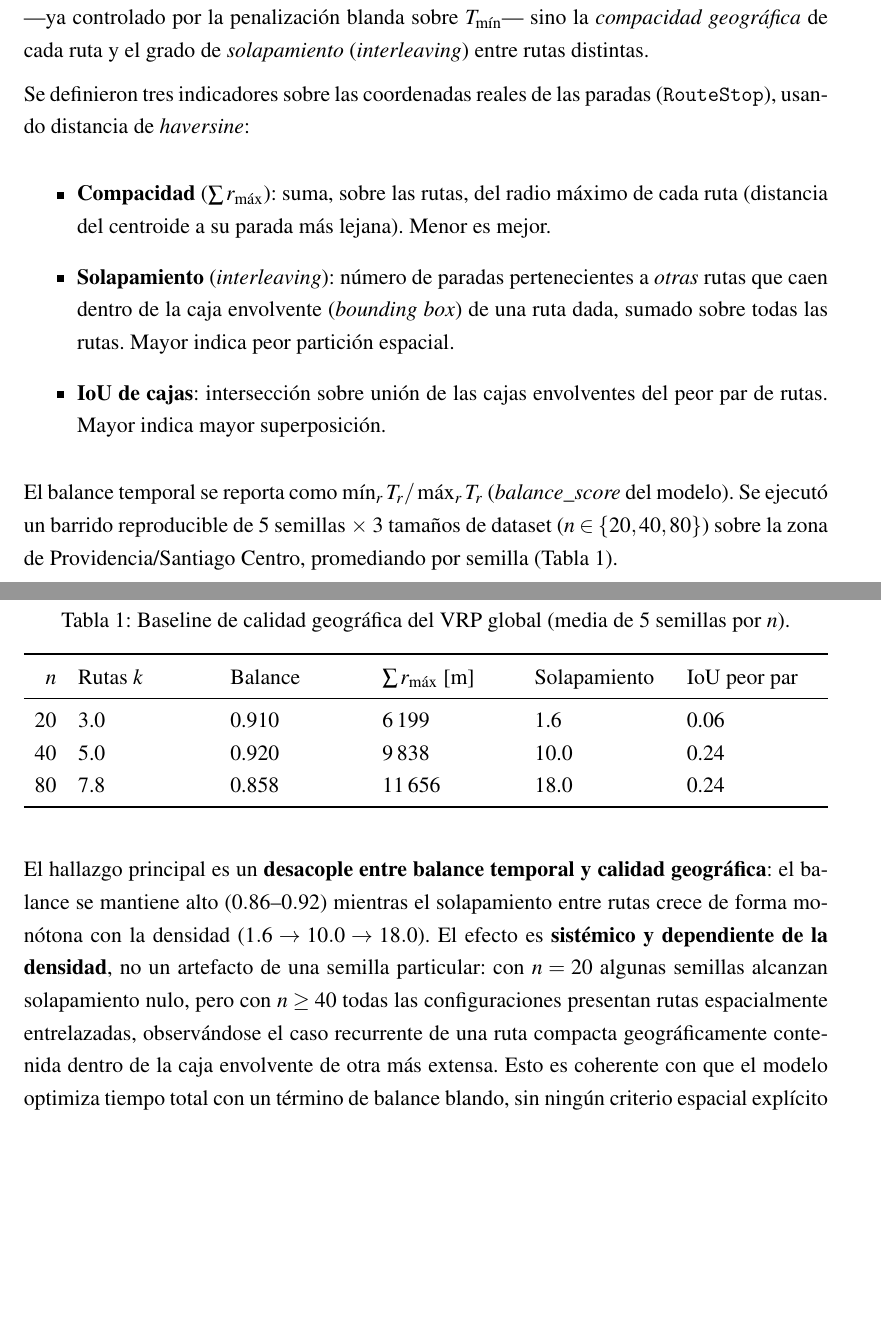
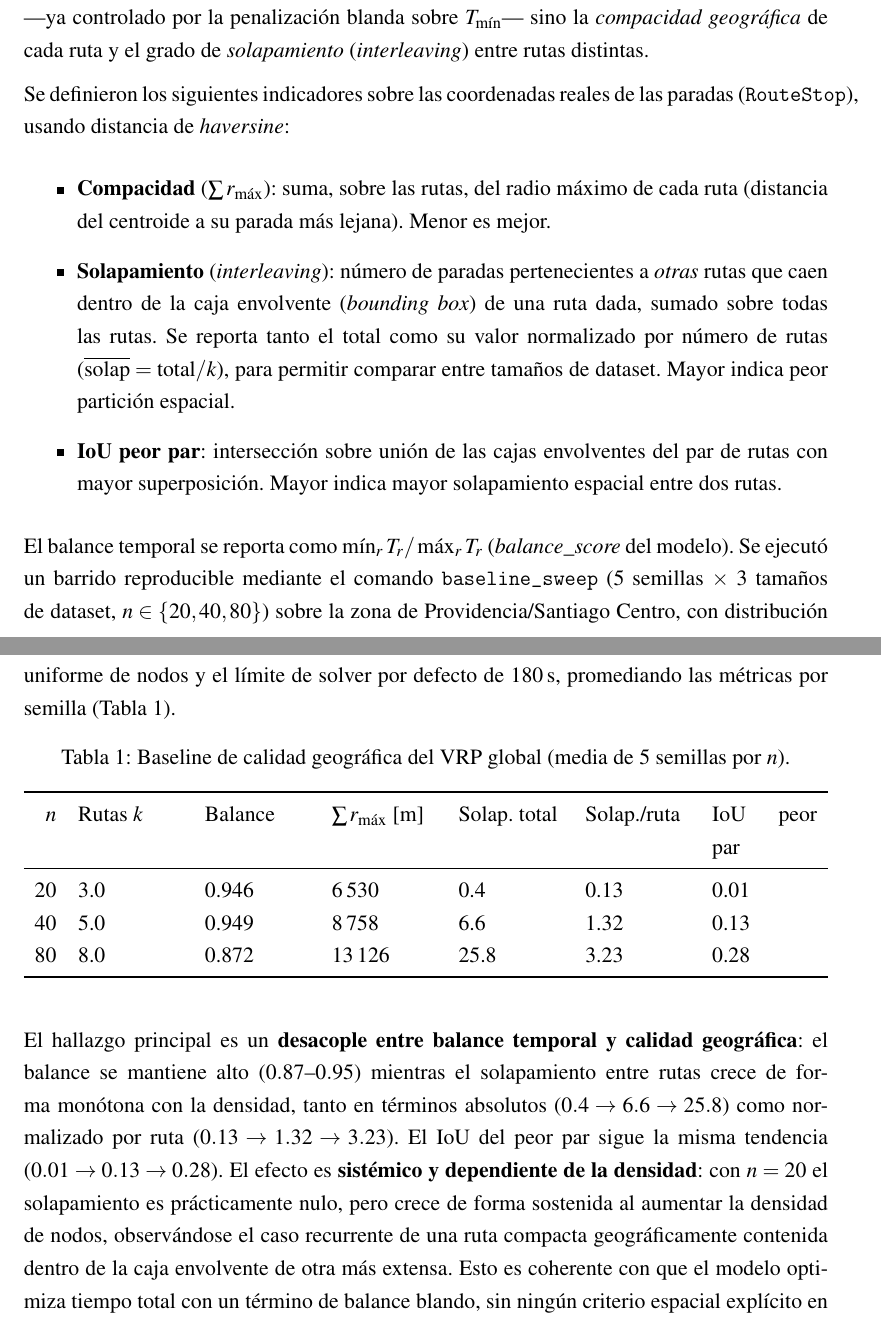
Before and after one commit to AlbertoZuiga/arbocensus, a LaTeX thesis (docs/thesis/main.tex, which reads docs/thesis/secciones/03-resultados.tex): two parts of pages 15 and 16 of 18, joined at a grey line, cut so that both start at the same text, the shorter picture padded with empty space. Compiled offline with pdfLaTeX.

Commit message:
docs(optimization): update VRP geo baseline table with 180s 5-seed sweep
Replace the stale 30s draft numbers with values measured at the production
180s solver limit via baseline_sweep (5 seeds x {20,40,80}, uniform). Add a
normalized solapamiento/ruta column and report the worst-pair IoU. The
balance/geography decoupling and density-driven interleaving hold.

Co-Authored-By: Claude Opus 4.8 <noreply@anthropic.com>

```diff
--- a/docs/thesis/secciones/03-resultados.tex
+++ b/docs/thesis/secciones/03-resultados.tex
@@ -57,58 +52,60 @@ controlado por la penalización blanda sobre $T_{\min}$--- sino la
 \textit{compacidad geográfica} de cada ruta y el grado de
 \textit{solapamiento} (\textit{interleaving}) entre rutas distintas.
 
-Se definieron tres indicadores sobre las coordenadas reales de las paradas
-(\texttt{RouteStop}), usando distancia de \textit{haversine}:
+Se definieron los siguientes indicadores sobre las coordenadas reales de las
+paradas (\texttt{RouteStop}), usando distancia de \textit{haversine}:
 
 \begin{itemize}
   \item \textbf{Compacidad} ($\sum r_{\max}$): suma, sobre las rutas, del radio
   máximo de cada ruta (distancia del centroide a su parada más lejana). Menor es mejor.
   \item \textbf{Solapamiento} (\textit{interleaving}): número de paradas
   pertenecientes a \textit{otras} rutas que caen dentro de la caja envolvente
-  (\textit{bounding box}) de una ruta dada, sumado sobre todas las rutas. Mayor indica peor partición espacial.
-  \item \textbf{IoU de cajas}: intersección sobre unión de las cajas
-  envolventes del peor par de rutas. Mayor indica mayor superposición.
+  (\textit{bounding box}) de una ruta dada, sumado sobre todas las rutas. Se
+  reporta tanto el total como su valor normalizado por número de rutas
+  ($\overline{\text{solap}} = \text{total}/k$), para permitir comparar entre
+  tamaños de dataset. Mayor indica peor partición espacial.
+  \item \textbf{IoU peor par}: intersección sobre unión de las cajas
+  envolventes del par de rutas con mayor superposición. Mayor indica mayor
+  solapamiento espacial entre dos rutas.
 \end{itemize}
 
 El balance temporal se reporta como $\min_r T_r / \max_r T_r$
-(\textit{balance\_score} del modelo). Se ejecutó un barrido reproducible de
-$5$ semillas $\times$ $3$ tamaños de dataset ($n \in \{20, 40, 80\}$) sobre la
-zona de Providencia/Santiago Centro, promediando por semilla
-(Tabla~\ref{tab:baseline-geo}).
+(\textit{balance\_score} del modelo). Se ejecutó un barrido reproducible
+mediante el comando \texttt{baseline\_sweep} ($5$ semillas $\times$ $3$ tamaños
+de dataset, $n \in \{20, 40, 80\}$) sobre la zona de Providencia/Santiago
+Centro, con distribución uniforme de nodos y el límite de solver por defecto de
+$180$\,s, promediando las métricas por semilla (Tabla~\ref{tab:baseline-geo}).
 
 \begin{table}[H]
   \centering
   \caption{Baseline de calidad geográfica del VRP global (media de 5 semillas por $n$).}
   \label{tab:baseline-geo}
-  \begin{tabularx}{\textwidth}{rXXXXX}
+  \begin{tabularx}{\textwidth}{rXXXXXX}
     \toprule
-    $n$ & Rutas $k$ & Balance & $\sum r_{\max}$ [m] & Solapamiento & IoU peor par \\
+    $n$ & Rutas $k$ & Balance & $\sum r_{\max}$ [m] & Solap. total & Solap./ruta & IoU peor par \\
     \midrule
-    20 & 3.0 & 0.910 & 6\,199  & 1.6  & 0.06 \\
-    40 & 5.0 & 0.920 & 9\,838  & 10.0 & 0.24 \\
-    80 & 7.8 & 0.858 & 11\,656 & 18.0 & 0.24 \\
+    20 & 3.0 & 0.946 & 6\,530  & 0.4  & 0.13 & 0.01 \\
+    40 & 5.0 & 0.949 & 8\,758  & 6.6  & 1.32 & 0.13 \\
+    80 & 8.0 & 0.872 & 13\,126 & 25.8 & 3.23 & 0.28 \\
     \bottomrule
   \end{tabularx}
 \end{table}
 
 El hallazgo principal es un \textbf{desacople entre balance temporal y calidad
-geográfica}: el balance se mantiene alto ($0.86$--$0.92$) mientras el
-solapamiento entre rutas crece de forma monótona con la densidad
-($1.6 \to 10.0 \to 18.0$). El efecto es \textbf{sistémico y dependiente de la
-densidad}, no un artefacto de una semilla particular: con $n=20$ algunas
-semillas alcanzan solapamiento nulo, pero con $n \geq 40$ todas las
-configuraciones presentan rutas espacialmente entrelazadas, observándose el
-caso recurrente de una ruta compacta geográficamente contenida dentro de la
-caja envolvente de otra más extensa. Esto es coherente con que el modelo
-optimiza tiempo total con un término de balance blando, sin ningún criterio
-espacial explícito en la partición.
+geográfica}: el balance se mantiene alto ($0.87$--$0.95$) mientras el
+solapamiento entre rutas crece de forma monótona con la densidad, tanto en
+términos absolutos ($0.4 \to 6.6 \to 25.8$) como normalizado por ruta
+($0.13 \to 1.32 \to 3.23$). El IoU del peor par sigue la misma tendencia
+($0.01 \to 0.13 \to 0.28$). El efecto es \textbf{sistémico y dependiente de la
+densidad}: con $n=20$ el solapamiento es prácticamente nulo, pero crece de
+forma sostenida al aumentar la densidad de nodos, observándose el caso
+recurrente de una ruta compacta geográficamente contenida dentro de la caja
+envolvente de otra más extensa. Esto es coherente con que el modelo optimiza
+tiempo total con un término de balance blando, sin ningún criterio espacial
+explícito en la partición.
 
-% TODO: las cifras de la tabla se midieron con un límite de solver reducido
-% (30 s) para permitir el barrido; el valor por defecto en producción es 180 s
-% y altera el número de rutas y el conteo absoluto de solapamiento (la tendencia
-% por densidad se mantiene). El indicador de solapamiento no está normalizado
-% por número de rutas. Re-medir contra el comando analyze_solution una vez
-% integrado, y comparar contra la variante con clustering geográfico.
+% TODO: comparar este baseline contra la variante con clustering geográfico
+% como preprocesamiento, una vez implementada (misma métrica vía baseline_sweep).
 
 % ---- 3.2 -------------------------------------------------------
 \section{POSIBLES MEJORAS}
```
Also changed, not shown: docs/thesis/secciones/03-resultados.tex (7 more changed lines).
